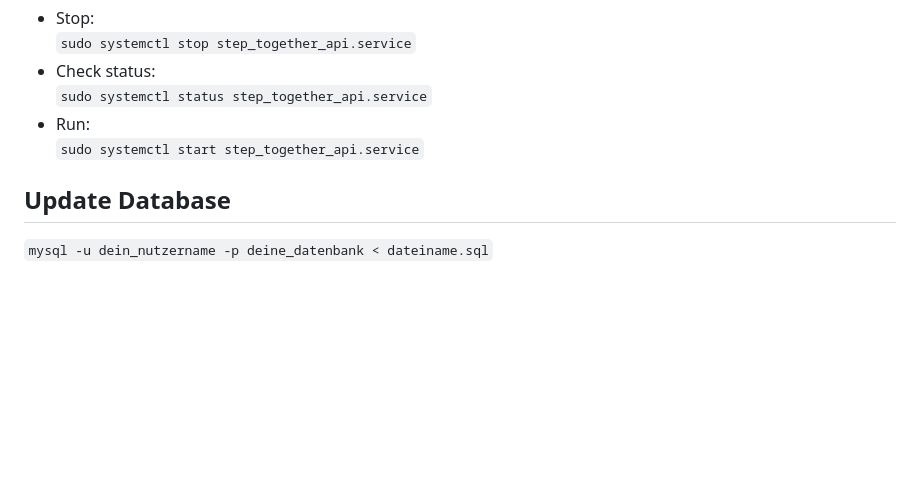
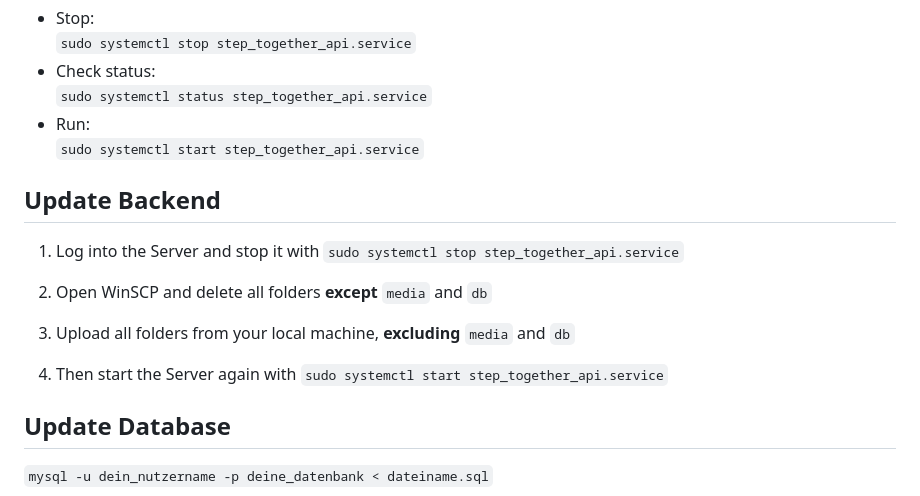
Before and after one commit to jarifi/step-together-monorepo, a Markdown page: step_together_api/README.md, the part around the change. Rendered like a GitHub page; blank space fills up the shorter version.

Commit message:
Add backend update instructions to README
Added update instructions for the backend in README.

```diff
--- a/step_together_api/README.md
+++ b/step_together_api/README.md
@@ -59,6 +59,16 @@
 - Run:<br>
 `sudo systemctl start step_together_api.service`
 
+## Update Backend
+
+1. Log into the Server and stop it with `sudo systemctl stop step_together_api.service`
+
+2. Open WinSCP and delete all folders **except** `media` and `db`
+
+3. Upload all folders from your local machine, **excluding** `media` and `db`
+
+4. Then start the Server again with `sudo systemctl start step_together_api.service`
+
 ## Update Database
 
 `mysql -u dein_nutzername -p deine_datenbank < dateiname.sql`
```
